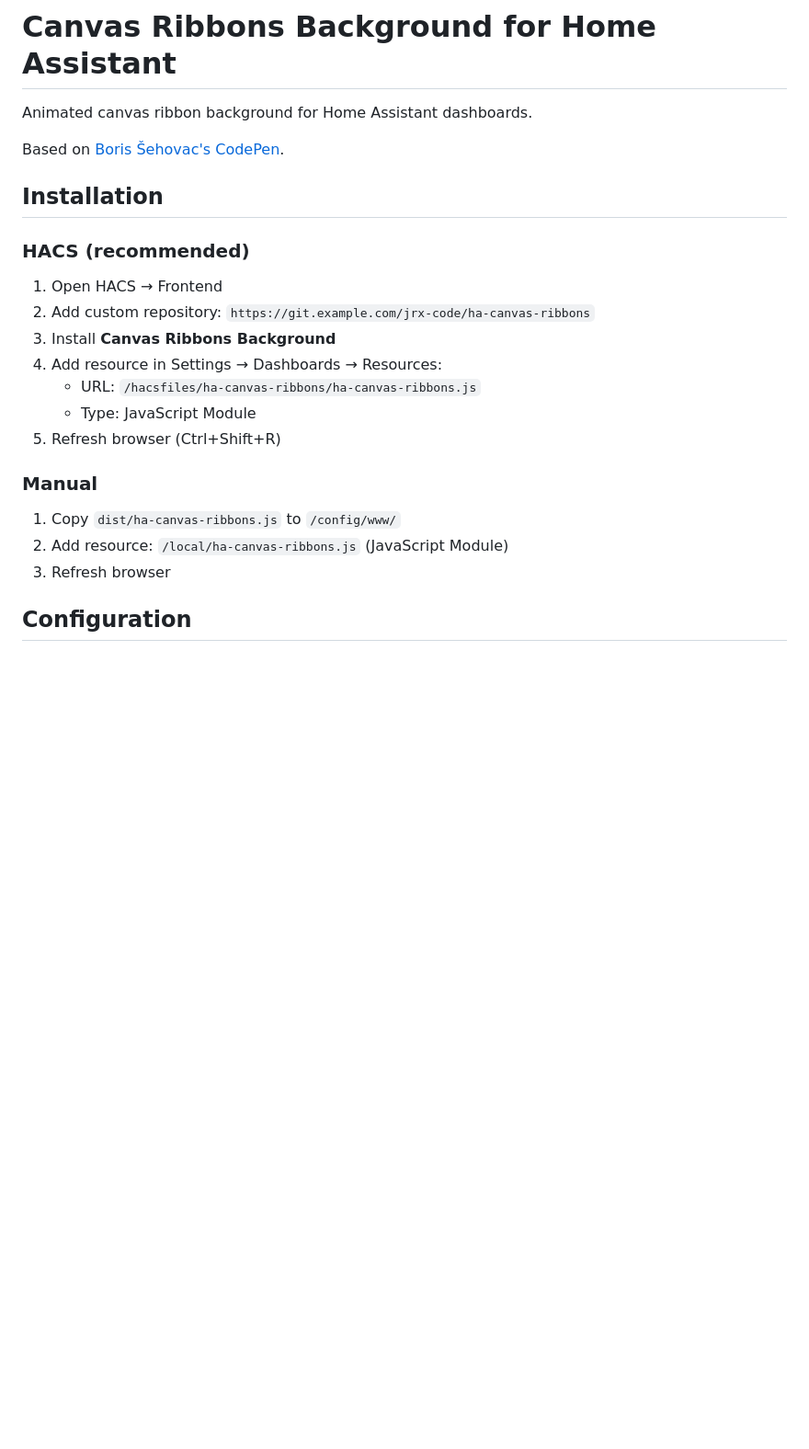
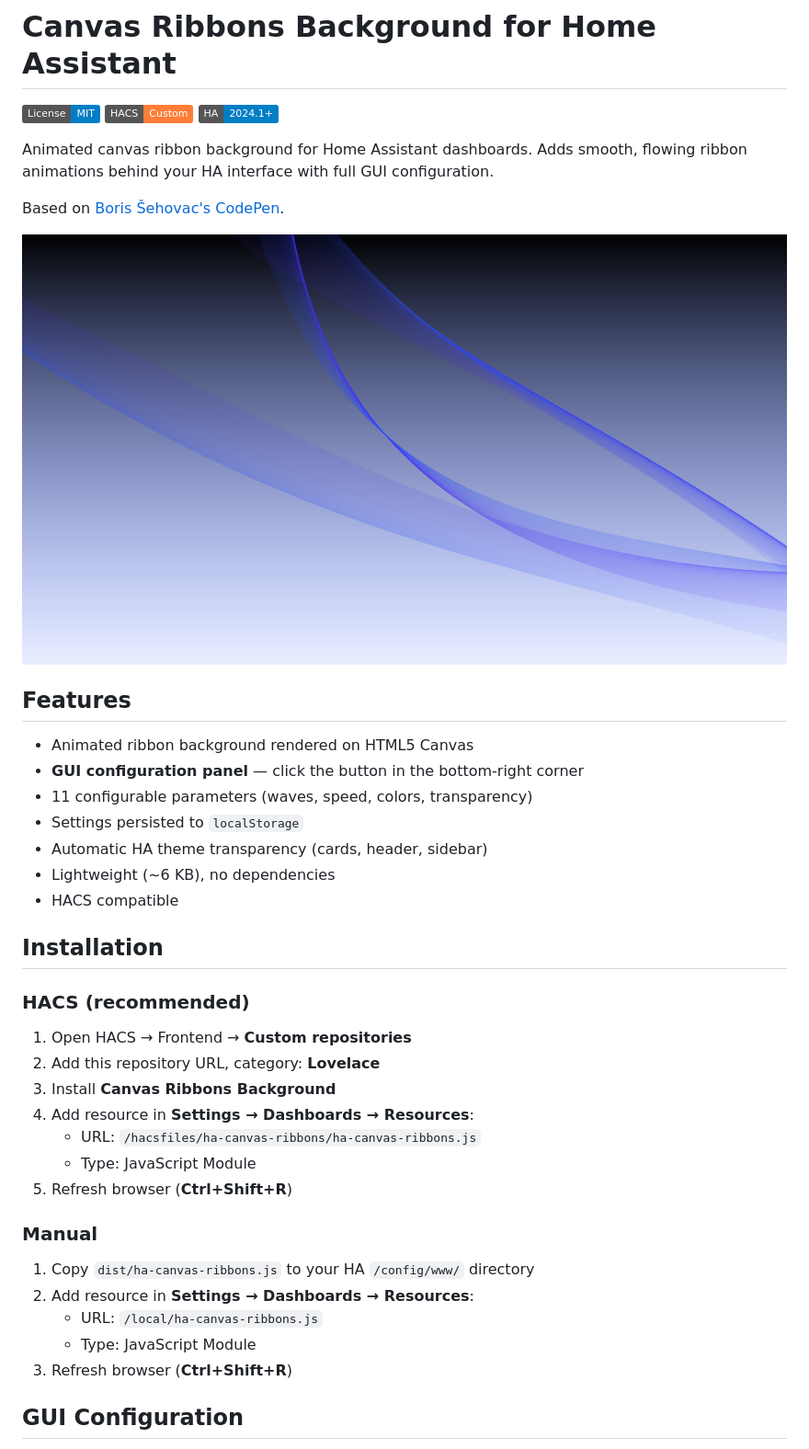
Before and after one commit to jrx-code/ha-canvas-ribbons, a Markdown page: README.md, the part around one of its changes. Shown at 92% size. GitHub-like rendering; pictures changed too: screenshots/preview.png (added); badges without logos; blank space fills up the shorter version.

```diff
--- a/README.md
+++ b/README.md
@@ -1,26 +1,44 @@
 # Canvas Ribbons Background for Home Assistant
 
-Animated canvas ribbon background for Home Assistant dashboards.
+[![License: MIT](https://img.shields.io/badge/License-MIT-blue.svg)](LICENSE)
+[![HACS: Custom](https://img.shields.io/badge/HACS-Custom-orange.svg)](https://hacs.xyz)
+[![HA: 2024.1+](https://img.shields.io/badge/HA-2024.1%2B-blue.svg)](https://www.home-assistant.io/)
+
+Animated canvas ribbon background for Home Assistant dashboards. Adds smooth, flowing ribbon animations behind your HA interface with full GUI configuration.
 
 Based on [Boris Šehovac's CodePen](https://codepen.io/bsehovac/pen/LQVzxJ).
+
+![Preview](screenshots/preview.png)
+
+## Features
+
+- Animated ribbon background rendered on HTML5 Canvas
+- **GUI configuration panel** — click the button in the bottom-right corner
+- 11 configurable parameters (waves, speed, colors, transparency)
+- Settings persisted to `localStorage`
+- Automatic HA theme transparency (cards, header, sidebar)
+- Lightweight (~6 KB), no dependencies
+- HACS compatible
 
 ## Installation
 
 ### HACS (recommended)
 
-1. Open HACS → Frontend
-2. Add custom repository: `https://git.example.com/jrx-code/ha-canvas-ribbons`
+1. Open HACS → Frontend → **Custom repositories**
+2. Add this repository URL, category: **Lovelace**
 3. Install **Canvas Ribbons Background**
-4. Add resource in Settings → Dashboards → Resources:
+4. Add resource in **Settings → Dashboards → Resources**:
    - URL: `/hacsfiles/ha-canvas-ribbons/ha-canvas-ribbons.js`
    - Type: JavaScript Module
-5. Refresh browser (Ctrl+Shift+R)
+5. Refresh browser (**Ctrl+Shift+R**)
 
 ### Manual
 
-1. Copy `dist/ha-canvas-ribbons.js` to `/config/www/`
-2. Add resource: `/local/ha-canvas-ribbons.js` (JavaScript Module)
-3. Refresh browser
+1. Copy `dist/ha-canvas-ribbons.js` to your HA `/config/www/` directory
+2. Add resource in **Settings → Dashboards → Resources**:
+   - URL: `/local/ha-canvas-ribbons.js`
+   - Type: JavaScript Module
+3. Refresh browser (**Ctrl+Shift+R**)
 
-## Configuration
+## GUI Configuration
 
```
Also changed, not shown: other parts of README.md (+56 -10 lines), 2 other files.
